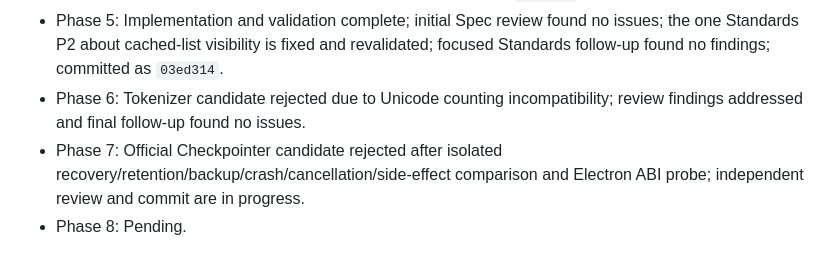
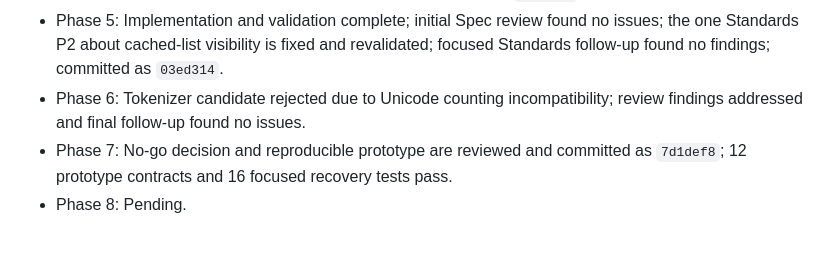
Before and after one commit to ryzqi/Roc, a Markdown page: docs/architecture-repair-execution.md, the part around the change. Rendered like a GitHub page.

Commit message:
docs(architecture): close sqlite checkpointer phase

```diff
--- a/docs/architecture-repair-execution.md
+++ b/docs/architecture-repair-execution.md
@@ -272,5 +272,5 @@ Before the incompatibility was discovered, the experimental implementation passe
 - Phase 4: Implementation and validation complete; all original and follow-up review findings are fixed; final Standards and Spec reviews returned no findings; committed as `65c87c7`.
 - Phase 5: Implementation and validation complete; initial Spec review found no issues; the one Standards P2 about cached-list visibility is fixed and revalidated; focused Standards follow-up found no findings; committed as `03ed314`.
 - Phase 6: Tokenizer candidate rejected due to Unicode counting incompatibility; review findings addressed and final follow-up found no issues.
-- Phase 7: Official Checkpointer candidate rejected after isolated recovery/retention/backup/crash/cancellation/side-effect comparison and Electron ABI probe; independent review and commit are in progress.
+- Phase 7: No-go decision and reproducible prototype are reviewed and committed as `7d1def8`; 12 prototype contracts and 16 focused recovery tests pass.
 - Phase 8: Pending.
```
